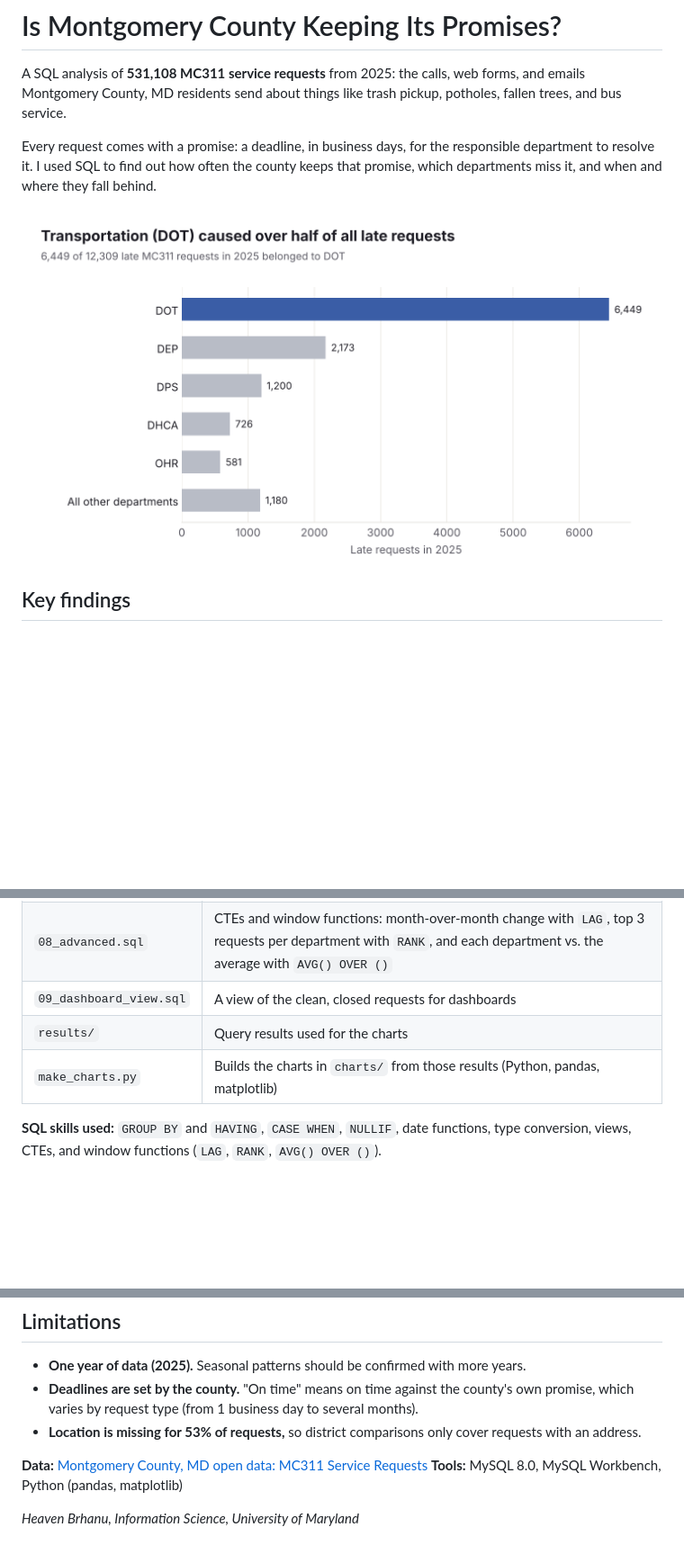
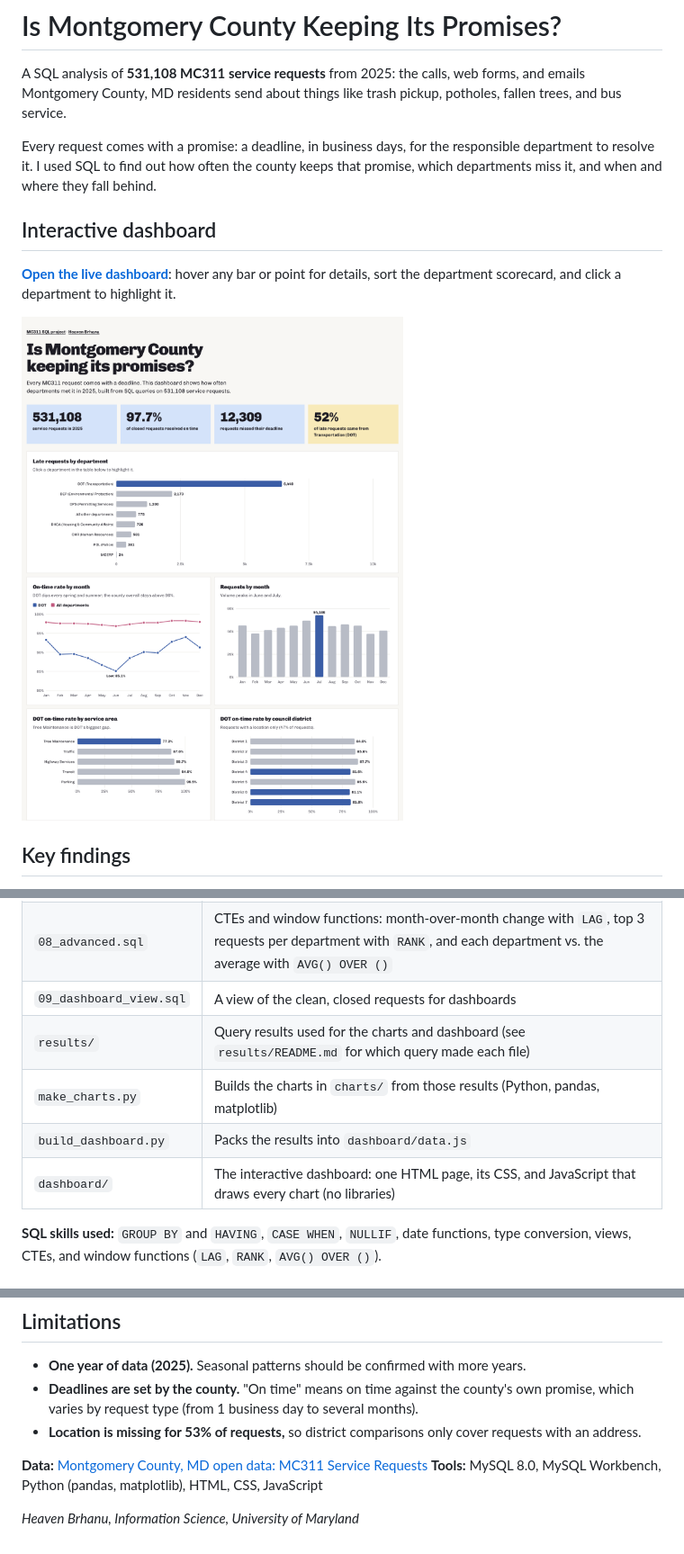
Before and after one commit to Heavenb20/m311-service-requests-sql, a Markdown page: README.md, 3 parts joined by grey strips. Shown at 90% size. Rendered like a GitHub page; pictures changed too: charts/dashboard.png (added); blank space fills up the shorter version.

```diff
--- a/README.md
+++ b/README.md
@@ -4,7 +4,12 @@ A SQL analysis of **531,108 MC311 service requests** from 2025: the calls, web f
 
 Every request comes with a promise: a deadline, in business days, for the responsible department to resolve it. I used SQL to find out how often the county keeps that promise, which departments miss it, and when and where they fall behind.
 
-![Late requests by department](charts/01_late_by_department.png)
+## Interactive dashboard
+
+**[Open the live dashboard](https://heavenb20.github.io/mc311-dashboard/)**: hover any bar or point for details, sort the department scorecard, and click a department to highlight it.
+
+[![MC311 on-time dashboard](charts/dashboard.png)](https://heavenb20.github.io/mc311-dashboard/)
+
 
 ## Key findings
 
@@ -55,8 +60,10 @@ Before analyzing anything, I checked what was in the data:
 | `07_by_district.sql` | Tests whether missing locations are different, then compares council districts |
 | `08_advanced.sql` | CTEs and window functions: month-over-month change with `LAG`, top 3 requests per department with `RANK`, and each department vs. the average with `AVG() OVER ()` |
 | `09_dashboard_view.sql` | A view of the clean, closed requests for dashboards |
-| `results/` | Query results used for the charts |
+| `results/` | Query results used for the charts and dashboard (see `results/README.md` for which query made each file) |
 | `make_charts.py` | Builds the charts in `charts/` from those results (Python, pandas, matplotlib) |
+| `build_dashboard.py` | Packs the results into `dashboard/data.js` |
+| `dashboard/` | The interactive dashboard: one HTML page, its CSS, and JavaScript that draws every chart (no libraries) |
 
 **SQL skills used:** `GROUP BY` and `HAVING`, `CASE WHEN`, `NULLIF`, date functions, type conversion, views, CTEs, and window functions (`LAG`, `RANK`, `AVG() OVER ()`).
 
@@ -78,6 +85,6 @@ The raw CSV (about 117 MB) isn't included because it's over GitHub's file size l
 - **Location is missing for 53% of requests,** so district comparisons only cover requests with an address.
 
 **Data:** [Montgomery County, MD open data: MC311 Service Requests](https://data.montgomerycountymd.gov/)
-**Tools:** MySQL 8.0, MySQL Workbench, Python (pandas, matplotlib)
+**Tools:** MySQL 8.0, MySQL Workbench, Python (pandas, matplotlib), HTML, CSS, JavaScript
 
 *Heaven Brhanu, Information Science, University of Maryland*
```
Also changed, not shown: results/README.md (+5 -1 lines), 9 other files.
